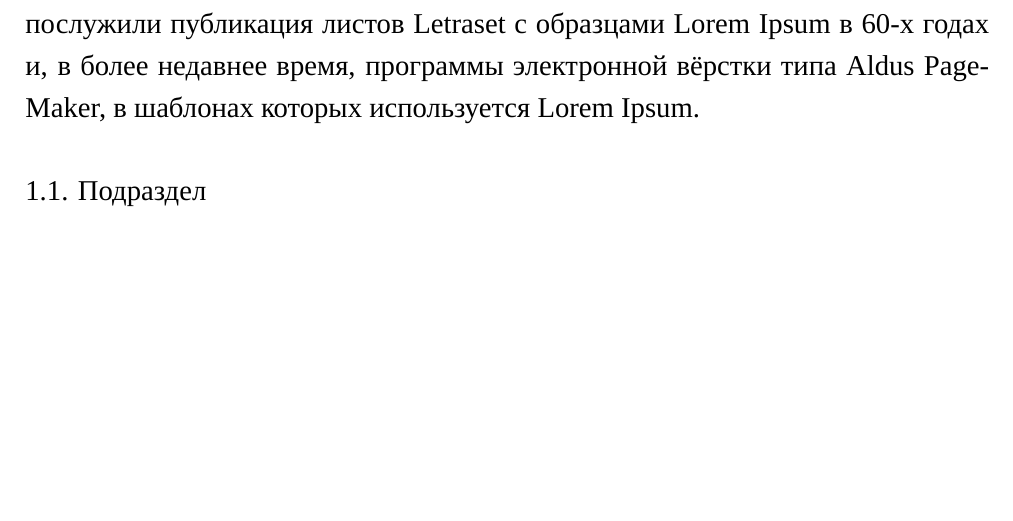
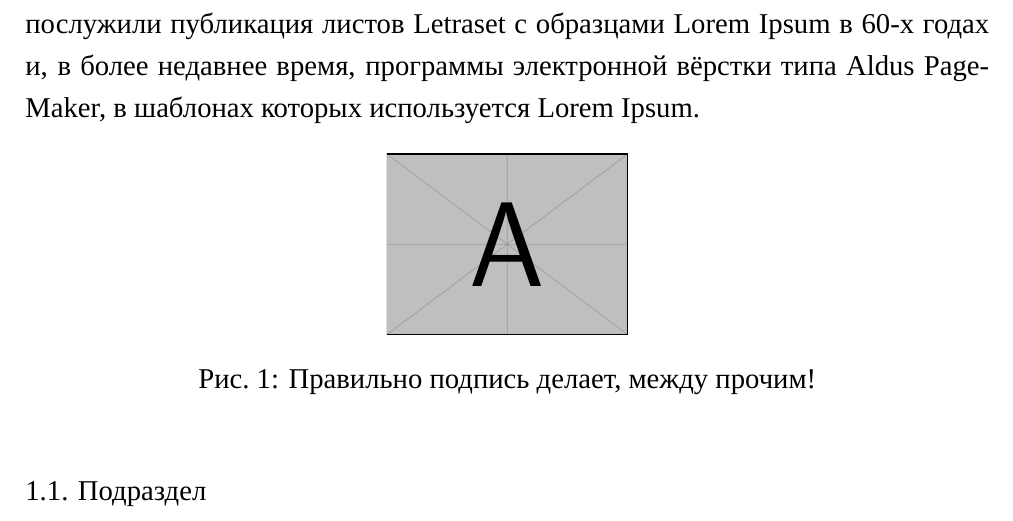
Before and after one commit to chopikus/man-sample, a LaTeX document (sample.tex): part of page 5 of 7, cut so that both start at the same text, the shorter picture padded with empty space. Compiled offline with XeLaTeX; a missing font is replaced by an installed copy or a similar font.

Commit message:
добавлена тестовая картинка с подписью

```diff
--- a/sample.tex
+++ b/sample.tex
@@ -137,6 +137,12 @@
 \newpage %ну и дальше Ваш ман
 \section{Основна частина}
 Lorem Ipsum - это текст-"рыба", часто используемый в печати и вэб-дизайне. Lorem Ipsum является стандартной "рыбой" для текстов на латинице с начала XVI века. В то время некий безымянный печатник создал большую коллекцию размеров и форм шрифтов, используя Lorem Ipsum для распечатки образцов. Lorem Ipsum не только успешно пережил без заметных изменений пять веков, но и перешагнул в электронный дизайн. Его популяризации в новое время послужили публикация листов Letraset с образцами Lorem Ipsum в 60-х годах и, в более недавнее время, программы электронной вёрстки типа Aldus PageMaker, в шаблонах которых используется Lorem Ipsum.
+\begin{figure}[h]
+    \centering
+    \includegraphics[width=0.25\textwidth]{example-image-a}
+    \caption{Правильно подпись делает, между прочим!}
+    \label{fig:mesh1}
+\end{figure}
 
 \subsection{Подраздел}
 \section{очень-очень-очень-очень-очень-очень-очень-очень длинное название раздела (такое бывает)}
```
